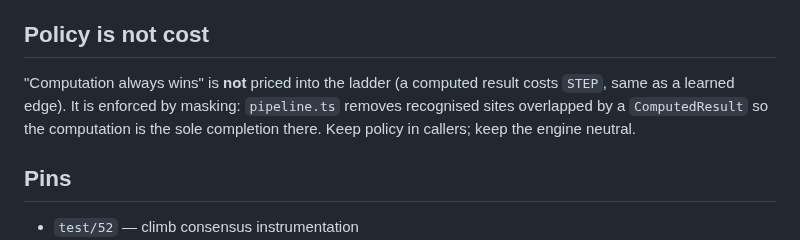
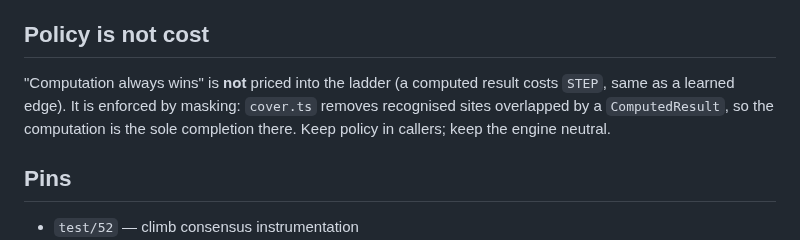
Before and after one commit to hviana/sema, a Markdown page: docs/architecture/cost-model.md, the part around the change. GitHub-like rendering.

Commit message:
docs/architecture/cost-model.md: cover does the masking, not the pipeline
A política «computation always wins» não está no ladder — é imposta por
mascaramento —, e o ficheiro atribuía esse acto à `pipeline.ts`.  Ele é da
`cover.ts` («computed spans MASK colliding recognised sites», e o alu.md diz o
mesmo); a pipeline só explica porque é que a cover corre primeiro.  A mesma
atribuição, corrigida como as outras.

```diff
--- a/docs/architecture/cost-model.md
+++ b/docs/architecture/cost-model.md
@@ -59,8 +59,8 @@ exceeds the true remaining cost.
 ## Policy is not cost
 
 "Computation always wins" is **not** priced into the ladder (a computed result
-costs `STEP`, same as a learned edge). It is enforced by masking: `pipeline.ts`
-removes recognised sites overlapped by a `ComputedResult` so the computation is
+costs `STEP`, same as a learned edge). It is enforced by masking: `cover.ts`
+removes recognised sites overlapped by a `ComputedResult`, so the computation is
 the sole completion there. Keep policy in callers; keep the engine neutral.
 
 ## Pins
```
